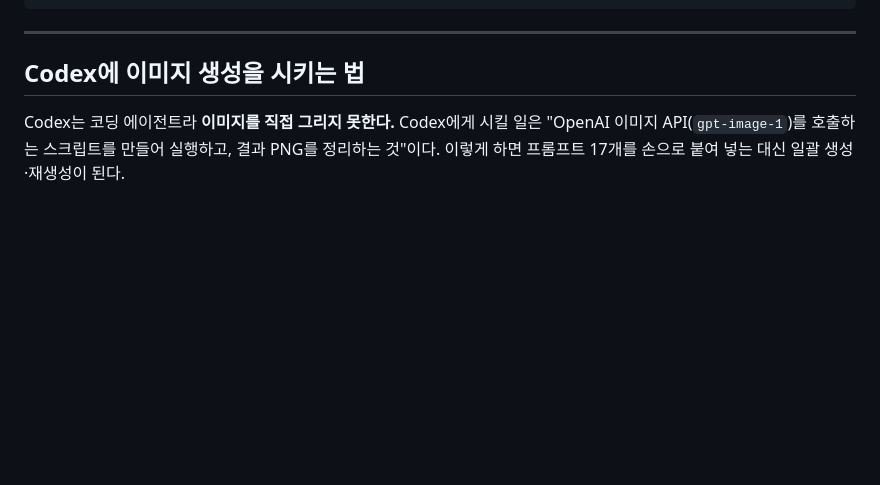
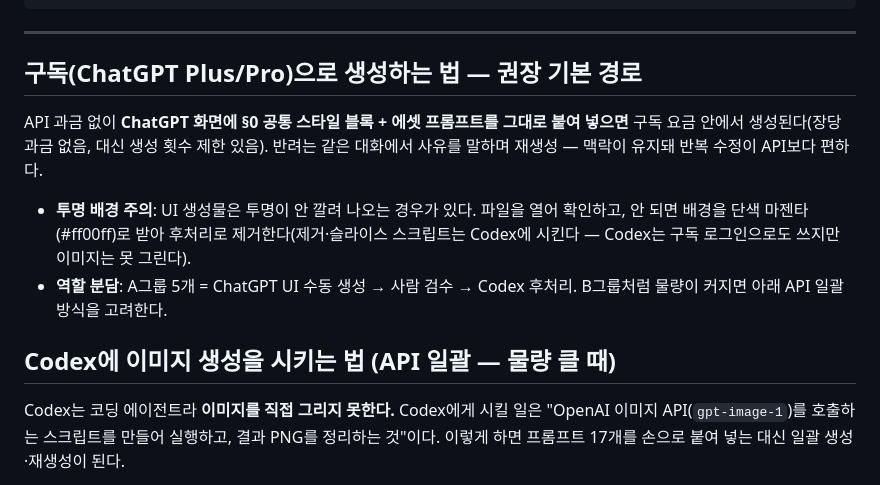
Before and after one commit to nuounce/imymemine, a Markdown page: seongwoo-todo/DESIGN-PROMPTS.md, the part around the change. GitHub-like rendering; blank space fills up the shorter version.

Commit message:
디자인 프롬프트 — 구독(ChatGPT UI) 생성 경로를 기본으로 추가, API는 일괄용으로 구분

```diff
--- a/seongwoo-todo/DESIGN-PROMPTS.md
+++ b/seongwoo-todo/DESIGN-PROMPTS.md
@@ -283,7 +283,19 @@ left clear in the upper third. 16:10 aspect.
 
 ---
 
-## Codex에 이미지 생성을 시키는 법
+## 구독(ChatGPT Plus/Pro)으로 생성하는 법 — 권장 기본 경로
+
+API 과금 없이 **ChatGPT 화면에 §0 공통 스타일 블록 + 에셋 프롬프트를 그대로 붙여
+넣으면** 구독 요금 안에서 생성된다(장당 과금 없음, 대신 생성 횟수 제한 있음).
+반려는 같은 대화에서 사유를 말하며 재생성 — 맥락이 유지돼 반복 수정이 API보다 편하다.
+
+- **투명 배경 주의**: UI 생성물은 투명이 안 깔려 나오는 경우가 있다. 파일을 열어
+  확인하고, 안 되면 배경을 단색 마젠타(#ff00ff)로 받아 후처리로 제거한다(제거·슬라이스
+  스크립트는 Codex에 시킨다 — Codex는 구독 로그인으로도 쓰지만 이미지는 못 그린다).
+- **역할 분담**: A그룹 5개 = ChatGPT UI 수동 생성 → 사람 검수 → Codex 후처리.
+  B그룹처럼 물량이 커지면 아래 API 일괄 방식을 고려한다.
+
+## Codex에 이미지 생성을 시키는 법 (API 일괄 — 물량 클 때)
 
 Codex는 코딩 에이전트라 **이미지를 직접 그리지 못한다.** Codex에게 시킬 일은
 "OpenAI 이미지 API(`gpt-image-1`)를 호출하는 스크립트를 만들어 실행하고, 결과 PNG를
```
